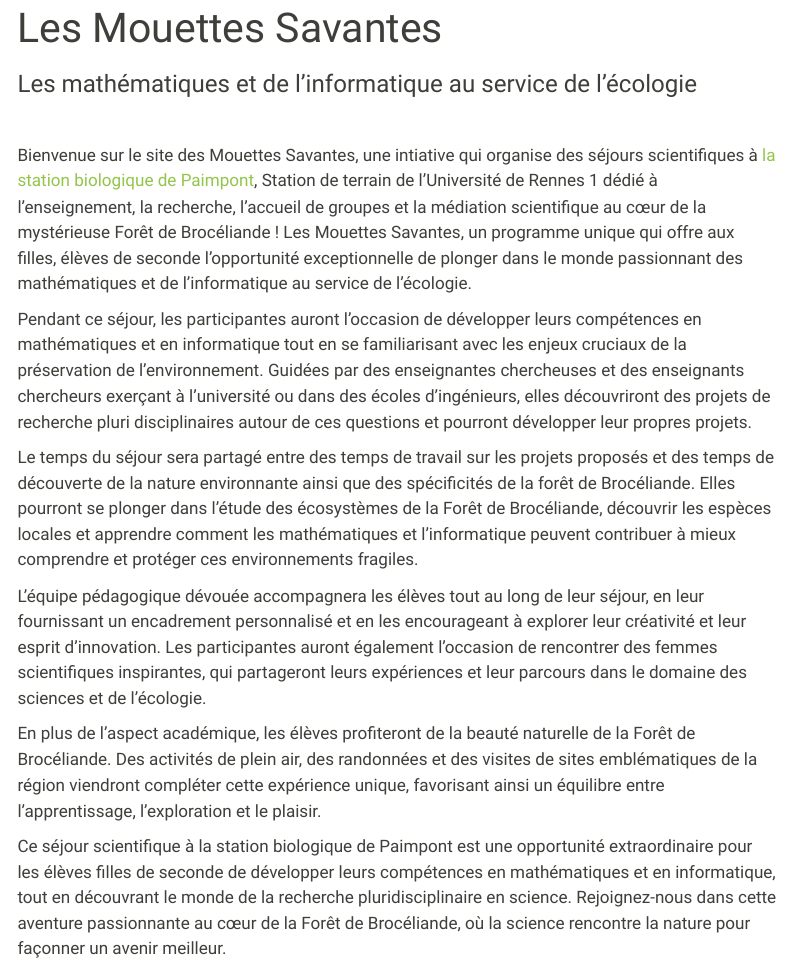
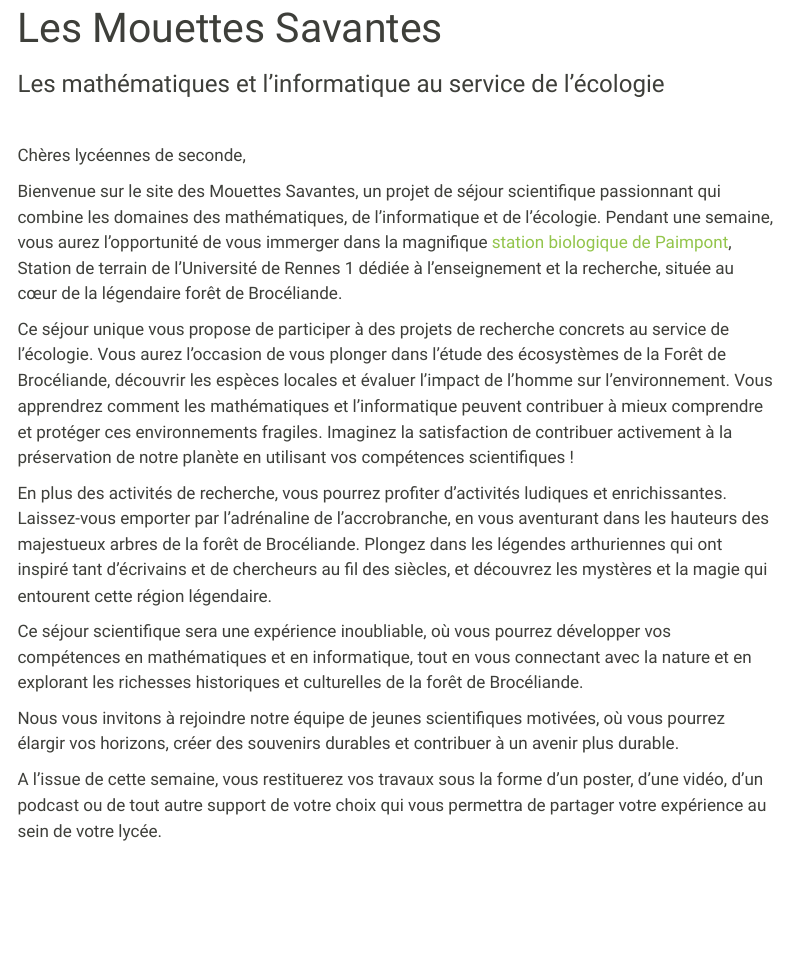
Before and after one commit to MarieEtienne/lesmouettessavantes, a Quarto document (index.qmd): the page in a window 1100 px wide, from its top. Rendered offline with R 4.5, knitr and Pandoc in place of Quarto, with nearby package versions; menus at the side of the page are left out.

Commit message:
Change index

````diff
--- a/index.qmd
+++ b/index.qmd
@@ -1,9 +1,10 @@
 ---
 title: "Les Mouettes Savantes"
-subtitle: "Les mathématiques et de l’informatique au service de l’écologie"
+subtitle: "Les mathématiques et l’informatique au service de l’écologie"
 title-block-banner: true
 ---
 
+```{=html}
 <style>
 
 #title-block-header {
@@ -39,14 +37,15 @@ margin-top: 10px; /* An absolute length */
 </p>
 
+Chères lycéennes de seconde,
 
-Bienvenue sur le site des Mouettes Savantes, une intiative qui organise des séjours scientifiques à [la station biologique de Paimpont](https://paimpont.univ-rennes.fr/), Station de terrain de l'Université de Rennes 1 dédié à l'enseignement, la recherche, l’accueil de groupes et la médiation scientifique au cœur de la mystérieuse Forêt de Brocéliande ! Les Mouettes Savantes, un programme unique qui offre aux filles, élèves de seconde l'opportunité exceptionnelle de plonger dans le monde passionnant des mathématiques et de l'informatique au service de l'écologie.
+Bienvenue sur le site des Mouettes Savantes, un projet de séjour scientifique passionnant qui combine les domaines des mathématiques, de l'informatique et de l'écologie. Pendant une semaine, vous aurez l'opportunité de vous immerger dans la magnifique [station biologique de Paimpont](https://paimpont.univ-rennes.fr/), Station de terrain de l'Université de Rennes 1 dédiée à l'enseignement et la recherche, située au cœur de la légendaire forêt de Brocéliande.
 
-Pendant ce séjour, les participantes auront l'occasion de développer leurs compétences en mathématiques et en informatique tout en se familiarisant avec les enjeux cruciaux de la préservation de l'environnement. Guidées par des enseignantes chercheuses et des enseignants chercheurs exerçant à l'université ou dans des écoles d'ingénieurs, elles découvriront des projets de recherche pluri disciplinaires autour de ces questions  et pourront développer leur propres projets.
+Ce séjour unique vous propose de participer à des projets de recherche concrets au service de l'écologie. Vous aurez l'occasion de vous plonger dans l'étude des écosystèmes de la Forêt de Brocéliande, découvrir les espèces locales et évaluer l'impact de l'homme sur l'environnement. Vous apprendrez comment les mathématiques et l'informatique peuvent contribuer à mieux comprendre et protéger ces environnements fragiles. Imaginez la satisfaction de contribuer activement à la préservation de notre planète en utilisant vos compétences scientifiques !
 
-Le temps du séjour sera partagé entre des temps de travail sur les projets proposés et des temps de découverte de la nature environnante ainsi que des spécificités de la forêt de Brocéliande.  Elles pourront se plonger dans l'étude des écosystèmes de la Forêt de Brocéliande, découvrir les espèces locales et apprendre comment les mathématiques et l'informatique peuvent contribuer à mieux comprendre et protéger ces environnements fragiles.
+En plus des activités de recherche, vous pourrez profiter d'activités ludiques et enrichissantes. Laissez-vous emporter par l'adrénaline de l'accrobranche, en vous aventurant dans les hauteurs des majestueux arbres de la forêt de Brocéliande. Plongez dans les légendes arthuriennes qui ont inspiré tant d'écrivains et de chercheurs au fil des siècles, et découvrez les mystères et la magie qui entourent cette région légendaire.
 
-L'équipe pédagogique dévouée accompagnera les élèves tout au long de leur séjour, en leur fournissant un encadrement personnalisé et en les encourageant à explorer leur créativité et leur esprit d'innovation. Les participantes auront également l'occasion de rencontrer des femmes scientifiques inspirantes, qui partageront leurs expériences et leur parcours dans le domaine des sciences et de l'écologie.
+Ce séjour scientifique sera une expérience inoubliable, où vous pourrez développer vos compétences en mathématiques et en informatique, tout en vous connectant avec la nature et en explorant les richesses historiques et culturelles de la forêt de Brocéliande.
 
-En plus de l'aspect académique, les élèves profiteront de la beauté naturelle de la Forêt de Brocéliande. Des activités de plein air, des randonnées et des visites de sites emblématiques de la région viendront compléter cette expérience unique, favorisant ainsi un équilibre entre l'apprentissage, l'exploration et le plaisir.
+Nous vous invitons à rejoindre notre équipe de jeunes scientifiques motivées, où vous pourrez élargir vos horizons, créer des souvenirs durables et contribuer à un avenir plus durable.
 
-Ce séjour scientifique à la station biologique de Paimpont est une opportunité extraordinaire pour les élèves filles de seconde de développer leurs compétences en mathématiques et en informatique, tout en découvrant le monde de la recherche pluridisciplinaire en science.  Rejoignez-nous dans cette aventure passionnante au cœur de la Forêt de Brocéliande, où la science rencontre la nature pour façonner un avenir meilleur.
+A l'issue de cette semaine, vous restituerez vos travaux sous la forme d'un poster, d'une vidéo, d'un podcast ou de tout autre support de votre choix qui vous permettra de partager votre expérience au sein de votre lycée.
````
Also changed, not shown: index.qmd (5 more changed lines).
